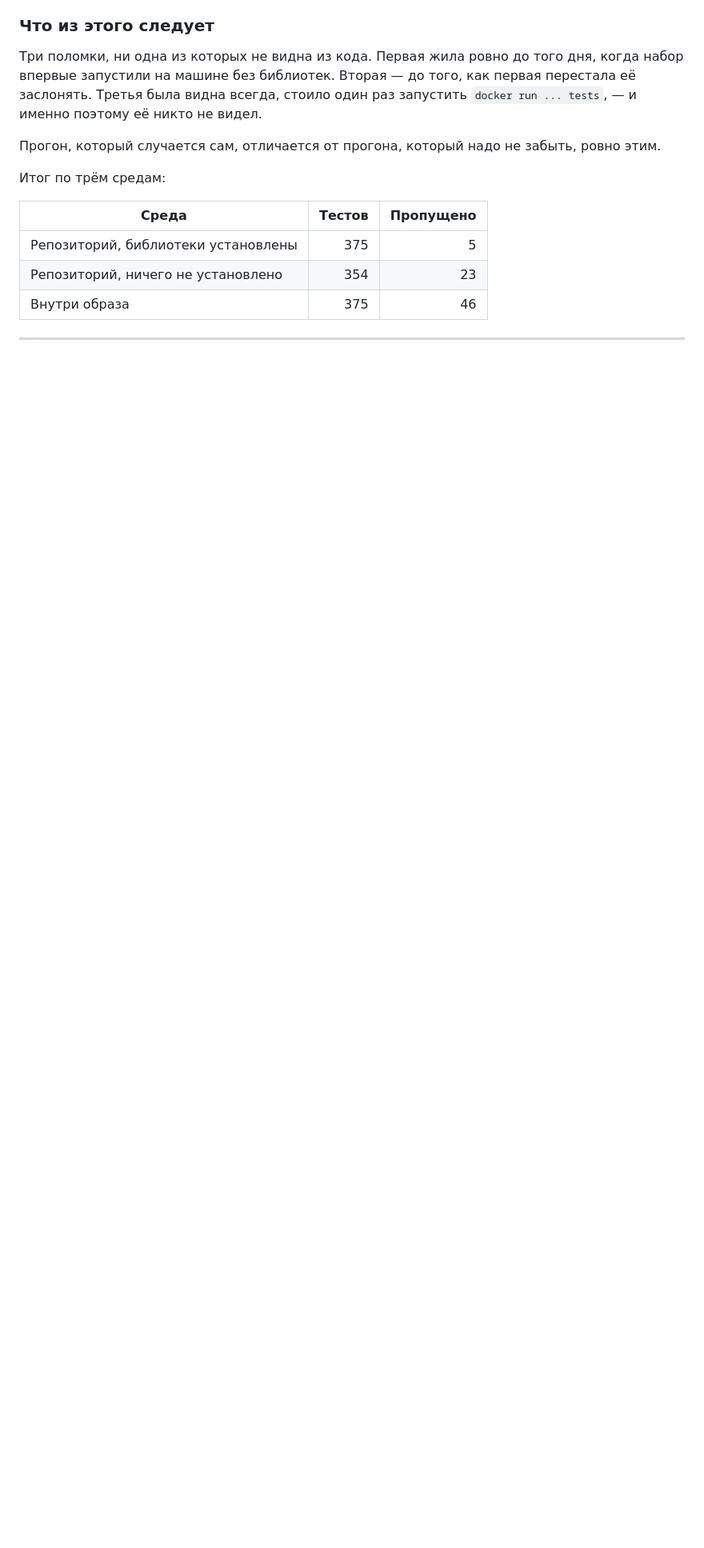
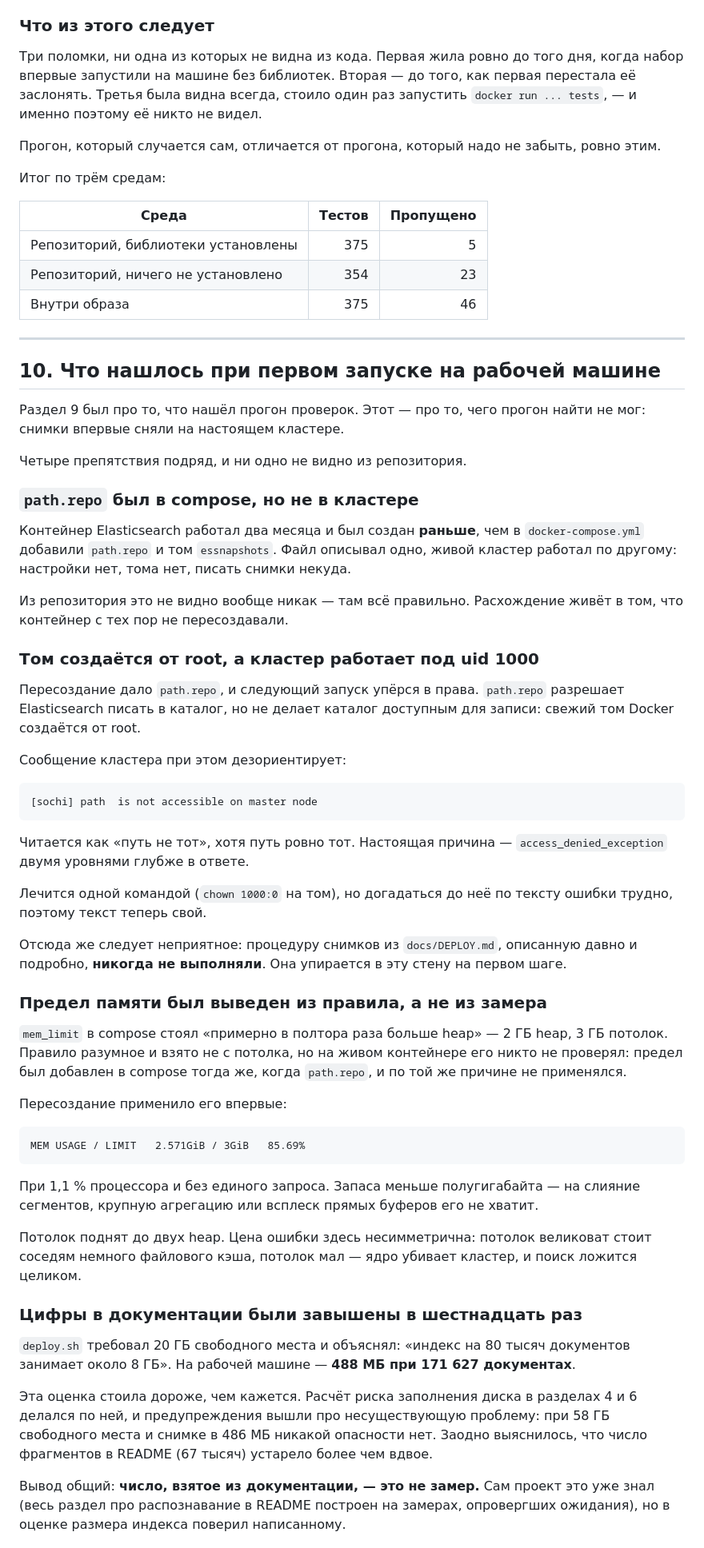
Before and after one commit to Muragun/sochi-search, a Markdown page: docs/AUDIT_ROUND_3.md, the part around one of its changes. Shown at 80% size. GitHub-like rendering; blank space fills up the shorter version.

Commit message:
Аудит: что нашлось при первом запуске на рабочей машине
Четыре препятствия подряд, ни одного не видно из репозитория.

Контейнер Elasticsearch был создан раньше, чем в docker-compose.yml
появились path.repo и том снимков: файл описывал одно, живой кластер
работал по другому. Пересоздание дало настройку и упёрлось в права —
том создаётся от root, кластер работает под uid 1000. Отсюда следует,
что процедуру снимков из docs/DEPLOY.md никогда не выполняли: она
упирается в ту же стену на первом шаге.

Предел памяти был выведен из правила, а не из замера, и применился
впервые при том же пересоздании: 2,57 ГБ из 3 ГБ в покое.

Оценка размера индекса в deploy.sh завышена в шестнадцать раз, и по ней
считался риск заполнения диска в двух разделах отчёта. Вывод общий:
число, взятое из документации, — это не замер.

Подтвердилось заявленное: первый снимок 12,6 секунды, второй через
шестнадцать секунд — 0,2. Хранилище 486 МБ.

Co-Authored-By: Claude Opus 5 <noreply@anthropic.com>
Claude-Session: https://claude.ai/code/session_01NjMh6xU2WoWUFNjHKFW6pw

````diff
--- a/docs/AUDIT_ROUND_3.md
+++ b/docs/AUDIT_ROUND_3.md
@@ -393,3 +395,80 @@ compose и матрицы.
 
 ---
 
+## 10. Что нашлось при первом запуске на рабочей машине
+
+Раздел 9 был про то, что нашёл прогон проверок. Этот — про то, чего
+прогон найти не мог: снимки впервые сняли на настоящем кластере.
+
+Четыре препятствия подряд, и ни одно не видно из репозитория.
+
+### `path.repo` был в compose, но не в кластере
+
+Контейнер Elasticsearch работал два месяца и был создан **раньше**, чем
+в `docker-compose.yml` добавили `path.repo` и том `essnapshots`. Файл
+описывал одно, живой кластер работал по другому: настройки нет, тома
+нет, писать снимки некуда.
+
+Из репозитория это не видно вообще никак — там всё правильно.
+Расхождение живёт в том, что контейнер с тех пор не пересоздавали.
+
+### Том создаётся от root, а кластер работает под uid 1000
+
+Пересоздание дало `path.repo`, и следующий запуск упёрся в права.
+`path.repo` разрешает Elasticsearch писать в каталог, но не делает
+каталог доступным для записи: свежий том Docker создаётся от root.
+
+Сообщение кластера при этом дезориентирует:
+
+```text
+[sochi] path  is not accessible on master node
+```
+
+Читается как «путь не тот», хотя путь ровно тот. Настоящая причина —
+`access_denied_exception` двумя уровнями глубже в ответе.
+
+Лечится одной командой (`chown 1000:0` на том), но догадаться до неё по
+тексту ошибки трудно, поэтому текст теперь свой.
+
+Отсюда же следует неприятное: процедуру снимков из `docs/DEPLOY.md`,
+описанную давно и подробно, **никогда не выполняли**. Она упирается в
+эту стену на первом шаге.
+
+### Предел памяти был выведен из правила, а не из замера
+
+`mem_limit` в compose стоял «примерно в полтора раза больше heap» —
+2 ГБ heap, 3 ГБ потолок. Правило разумное и взято не с потолка, но на
+живом контейнере его никто не проверял: предел был добавлен в compose
+тогда же, когда `path.repo`, и по той же причине не применялся.
+
+Пересоздание применило его впервые:
+
+```text
+MEM USAGE / LIMIT   2.571GiB / 3GiB   85.69%
+```
+
+При 1,1 % процессора и без единого запроса. Запаса меньше
+полугигабайта — на слияние сегментов, крупную агрегацию или всплеск
+прямых буферов его не хватит.
+
+Потолок поднят до двух heap. Цена ошибки здесь несимметрична: потолок
+великоват стоит соседям немного файлового кэша, потолок мал — ядро
+убивает кластер, и поиск ложится целиком.
+
+### Цифры в документации были завышены в шестнадцать раз
+
+`deploy.sh` требовал 20 ГБ свободного места и объяснял: «индекс на
+80 тысяч документов занимает около 8 ГБ». На рабочей машине —
+**488 МБ при 171 627 документах**.
+
+Эта оценка стоила дороже, чем кажется. Расчёт риска заполнения диска в
+разделах 4 и 6 делался по ней, и предупреждения вышли про
+несуществующую проблему: при 58 ГБ свободного места и снимке в 486 МБ
+никакой опасности нет. Заодно выяснилось, что число фрагментов в README
+(67 тысяч) устарело более чем вдвое.
+
+Вывод общий: **число, взятое из документации, — это не замер.** Сам
+проект это уже знал (весь раздел про распознавание в README построен на
+замерах, опровергших ожидания), но в оценке размера индекса поверил
+написанному.
+
````
Also changed, not shown: other parts of docs/AUDIT_ROUND_3.md (+16 -1 lines).
